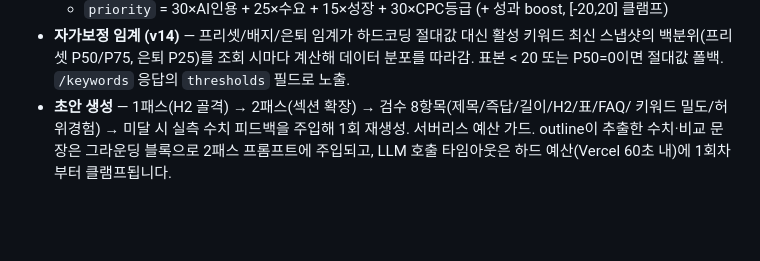
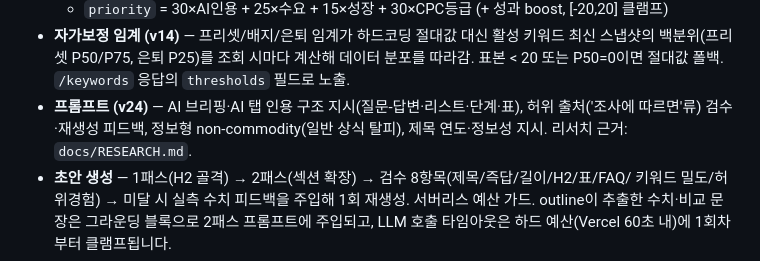
Before and after one commit to choiwjun/autostudio, a Markdown page: README.md, the part around the change. GitHub-like rendering; blank space fills up the shorter version.

Commit message:
docs: 프롬프트 개선 반영 (README) + 리서치 보고서(RESEARCH.md) + TASKS 완료 처리

```diff
--- a/README.md
+++ b/README.md
@@ -20,6 +20,9 @@
 - **자가보정 임계 (v14)** — 프리셋/배지/은퇴 임계가 하드코딩 절대값 대신 활성 키워드
   최신 스냅샷의 백분위(프리셋 P50/P75, 은퇴 P25)를 조회 시마다 계산해 데이터 분포를
   따라감. 표본 < 20 또는 P50=0이면 절대값 폴백. `/keywords` 응답의 `thresholds` 필드로 노출.
+- **프롬프트 (v24)** — AI 브리핑·AI 탭 인용 구조 지시(질문-답변·리스트·단계·표),
+  허위 출처('조사에 따르면'류) 검수·재생성 피드백, 정보형 non-commodity(일반 상식
+  탈피), 제목 연도·정보성 지시. 리서치 근거: `docs/RESEARCH.md`.
 - **초안 생성** — 1패스(H2 골격) → 2패스(섹션 확장) → 검수 8항목(제목/즉답/길이/H2/표/FAQ/
   키워드 밀도/허위경험) → 미달 시 실측 수치 피드백을 주입해 1회 재생성. 서버리스 예산 가드.
   outline이 추출한 수치·비교 문장은 그라운딩 블록으로 2패스 프롬프트에 주입되고,
```
Also changed, not shown: TASKS.md (+32 -0 lines), docs/RESEARCH.md (added, +82 -0 lines).
